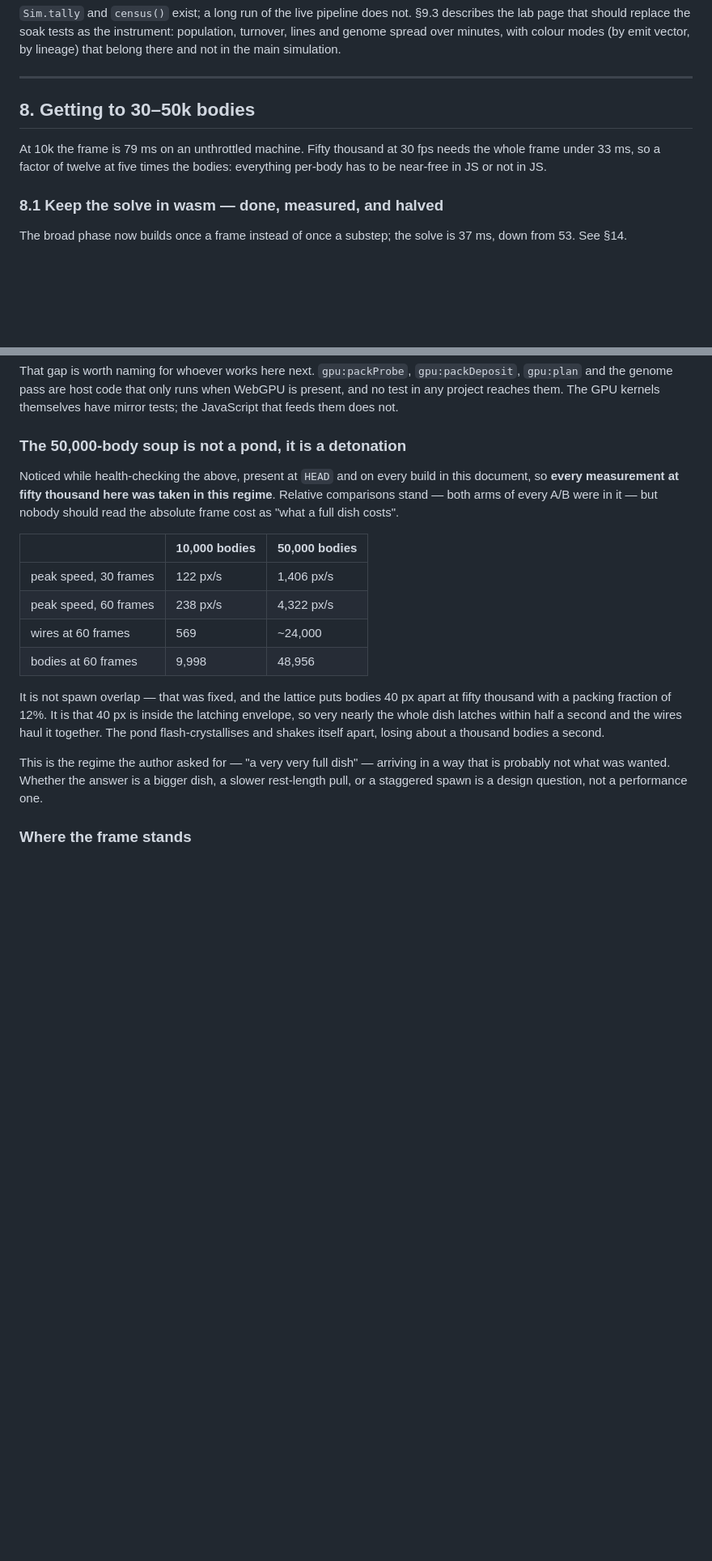
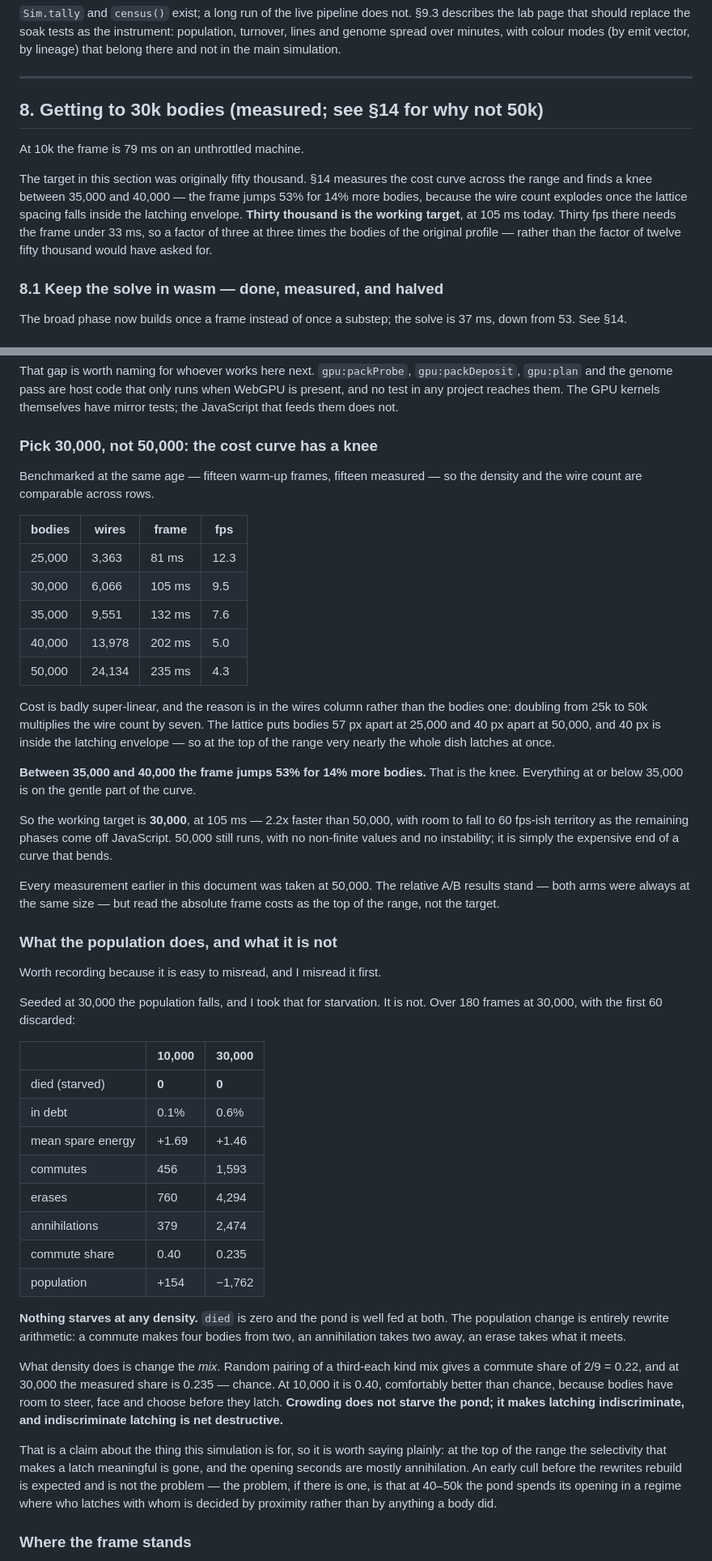
Before and after one commit to wobblybits/petri, a Markdown page: docs/audit-2026-09-06.md, 2 parts joined by grey strips. Shown at 81% size. Drawn GitHub-style; blank space fills up the shorter version.

Commit message:
Retarget to 30,000 bodies: the cost curve has a knee, and it is before 40k.
Benchmarked across the range at the same age, fifteen warm-up frames and
fifteen measured, so density and wire count are comparable row to row:

  25,000    3,363 wires     81 ms   12.3 fps
  30,000    6,066 wires    105 ms    9.5 fps
  35,000    9,551 wires    132 ms    7.6 fps
  40,000   13,978 wires    202 ms    5.0 fps
  50,000   24,134 wires    235 ms    4.3 fps

The cost is badly super-linear and the reason is the wires column, not the
bodies one: doubling 25k to 50k multiplies wires by seven. The lattice puts
bodies 57 px apart at 25,000 and 40 px apart at 50,000, and 40 px is inside
the latching envelope, so at the top of the range very nearly the whole dish
latches at once. Between 35,000 and 40,000 the frame jumps 53% for 14% more
bodies. Everything at or below 35,000 is on the gentle part.

50,000 still runs — no non-finite values, no instability — it is just the
expensive end of a curve that bends. Nothing in the code encoded 50,000;
`soupCount` defaults to 10,000 and 50,000 was the audit's stated target and
my benchmark size. Both now say 30,000.

Also corrects what §14 said about the population, which I had wrong. Seeded
at 30,000 it falls, and I read that as starvation. It is not: `died` is zero
at every density and the pond is well fed (0.6% in debt, mean spare energy
+1.46). The change is rewrite arithmetic, and what density alters is the mix.
Random pairing of a third-each kind mix gives a commute share of 2/9 = 0.22;
at 30,000 the measured share is 0.235, which is chance, and at 10,000 it is
0.40. Crowding does not starve the pond, it makes latching indiscriminate,
and indiscriminate latching is net destructive. An early cull before the
rewrites rebuild is expected and is not the problem.

Co-Authored-By: Claude Opus 5 <noreply@anthropic.com>

```diff
--- a/docs/audit-2026-09-06.md
+++ b/docs/audit-2026-09-06.md
@@ -404,12 +404,18 @@ the main simulation.
 
 ---
 
-## 8. Getting to 30–50k bodies
+## 8. Getting to 30k bodies (measured; see §14 for why not 50k)
 
-At 10k the frame is 79 ms on an unthrottled machine. Fifty thousand at
-30 fps needs the whole frame under 33 ms, so a factor of twelve at five
-times the bodies: everything per-body has to be near-free in JS or not in
-JS.
+At 10k the frame is 79 ms on an unthrottled machine.
+
+The target in this section was originally fifty thousand. §14 measures the
+cost curve across the range and finds a knee between 35,000 and 40,000 — the
+frame jumps 53% for 14% more bodies, because the wire count explodes once the
+lattice spacing falls inside the latching envelope. **Thirty thousand is the
+working target**, at 105 ms today. Thirty fps there needs the frame under
+33 ms, so a factor of three at three times the bodies of the original
+profile — rather than the factor of twelve fifty thousand would have asked
+for.
 
 ### 8.1 Keep the solve in wasm — done, measured, and halved
 
@@ -996,30 +1003,74 @@ That gap is worth naming for whoever works here next. `gpu:packProbe`,
 when WebGPU is present, and no test in any project reaches them. The GPU
 kernels themselves have mirror tests; the JavaScript that feeds them does not.
 
-### The 50,000-body soup is not a pond, it is a detonation
+### Pick 30,000, not 50,000: the cost curve has a knee
 
-Noticed while health-checking the above, present at `HEAD` and on every build
-in this document, so **every measurement at fifty thousand here was taken in
-this regime**. Relative comparisons stand — both arms of every A/B were in it
-— but nobody should read the absolute frame cost as "what a full dish costs".
+Benchmarked at the same age — fifteen warm-up frames, fifteen measured — so
+the density and the wire count are comparable across rows.
 
-| | 10,000 bodies | 50,000 bodies |
+| bodies | wires | frame | fps |
+|---|---|---|---|
+| 25,000 | 3,363 | 81 ms | 12.3 |
+| 30,000 | 6,066 | 105 ms | 9.5 |
+| 35,000 | 9,551 | 132 ms | 7.6 |
+| 40,000 | 13,978 | 202 ms | 5.0 |
+| 50,000 | 24,134 | 235 ms | 4.3 |
+
+Cost is badly super-linear, and the reason is in the wires column rather than
+the bodies one: doubling from 25k to 50k multiplies the wire count by seven.
+The lattice puts bodies 57 px apart at 25,000 and 40 px apart at 50,000, and
+40 px is inside the latching envelope — so at the top of the range very nearly
+the whole dish latches at once.
+
+**Between 35,000 and 40,000 the frame jumps 53% for 14% more bodies.** That is
+the knee. Everything at or below 35,000 is on the gentle part of the curve.
+
+So the working target is **30,000**, at 105 ms — 2.2x faster than 50,000, with
+room to fall to 60 fps-ish territory as the remaining phases come off
+JavaScript. 50,000 still runs, with no non-finite values and no instability;
+it is simply the expensive end of a curve that bends.
+
+Every measurement earlier in this document was taken at 50,000. The relative
+A/B results stand — both arms were always at the same size — but read the
+absolute frame costs as the top of the range, not the target.
+
+### What the population does, and what it is not
+
+Worth recording because it is easy to misread, and I misread it first.
+
+Seeded at 30,000 the population falls, and I took that for starvation. It is
+not. Over 180 frames at 30,000, with the first 60 discarded:
+
+| | 10,000 | 30,000 |
 |---|---|---|
-| peak speed, 30 frames | 122 px/s | 1,406 px/s |
-| peak speed, 60 frames | 238 px/s | 4,322 px/s |
-| wires at 60 frames | 569 | ~24,000 |
-| bodies at 60 frames | 9,998 | 48,956 |
+| died (starved) | **0** | **0** |
+| in debt | 0.1% | 0.6% |
+| mean spare energy | +1.69 | +1.46 |
+| commutes | 456 | 1,593 |
+| erases | 760 | 4,294 |
+| annihilations | 379 | 2,474 |
+| commute share | 0.40 | 0.235 |
+| population | +154 | −1,762 |
 
-It is not spawn overlap — that was fixed, and the lattice puts bodies 40 px
-apart at fifty thousand with a packing fraction of 12%. It is that 40 px is
-inside the latching envelope, so very nearly the whole dish latches within
-half a second and the wires haul it together. The pond flash-crystallises and
-shakes itself apart, losing about a thousand bodies a second.
+**Nothing starves at any density.** `died` is zero and the pond is well fed at
+both. The population change is entirely rewrite arithmetic: a commute makes
+four bodies from two, an annihilation takes two away, an erase takes what it
+meets.
 
-This is the regime the author asked for — "a very very full dish" — arriving
-in a way that is probably not what was wanted. Whether the answer is a bigger
-dish, a slower rest-length pull, or a staggered spawn is a design question,
-not a performance one.
+What density does is change the *mix*. Random pairing of a third-each kind mix
+gives a commute share of 2/9 = 0.22, and at 30,000 the measured share is 0.235
+— chance. At 10,000 it is 0.40, comfortably better than chance, because bodies
+have room to steer, face and choose before they latch. **Crowding does not
+starve the pond; it makes latching indiscriminate, and indiscriminate latching
+is net destructive.**
+
+That is a claim about the thing this simulation is for, so it is worth saying
+plainly: at the top of the range the selectivity that makes a latch meaningful
+is gone, and the opening seconds are mostly annihilation. An early cull before
+the rewrites rebuild is expected and is not the problem — the problem, if
+there is one, is that at 40–50k the pond spends its opening in a regime where
+who latches with whom is decided by proximity rather than by anything a body
+did.
 
 ### Where the frame stands
 
```
Also changed, not shown: other parts of docs/audit-2026-09-06.md (+3 -2 lines).
